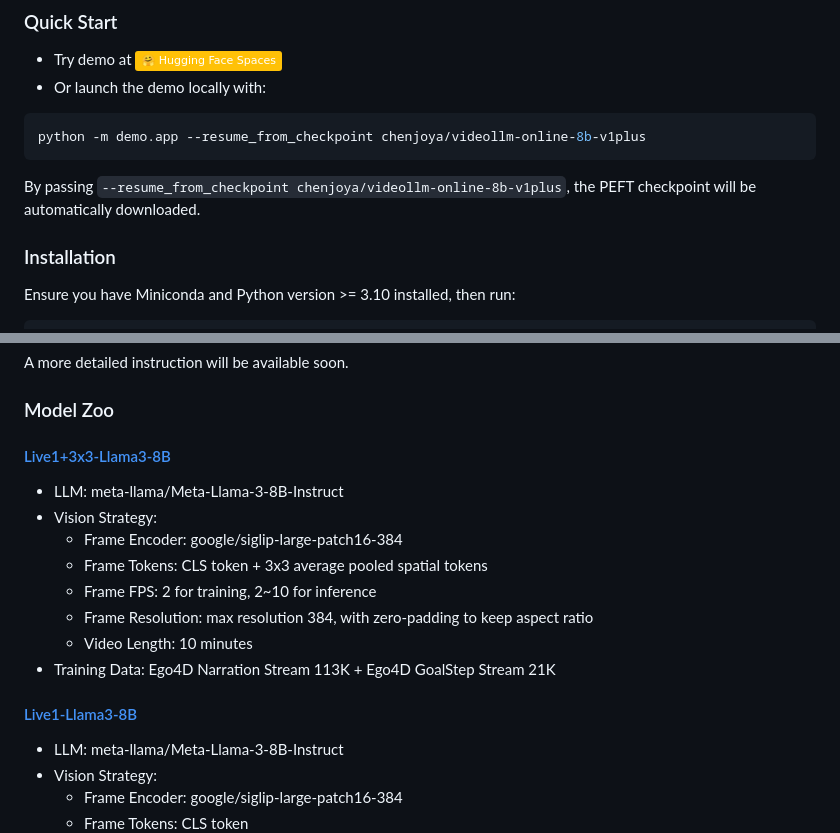
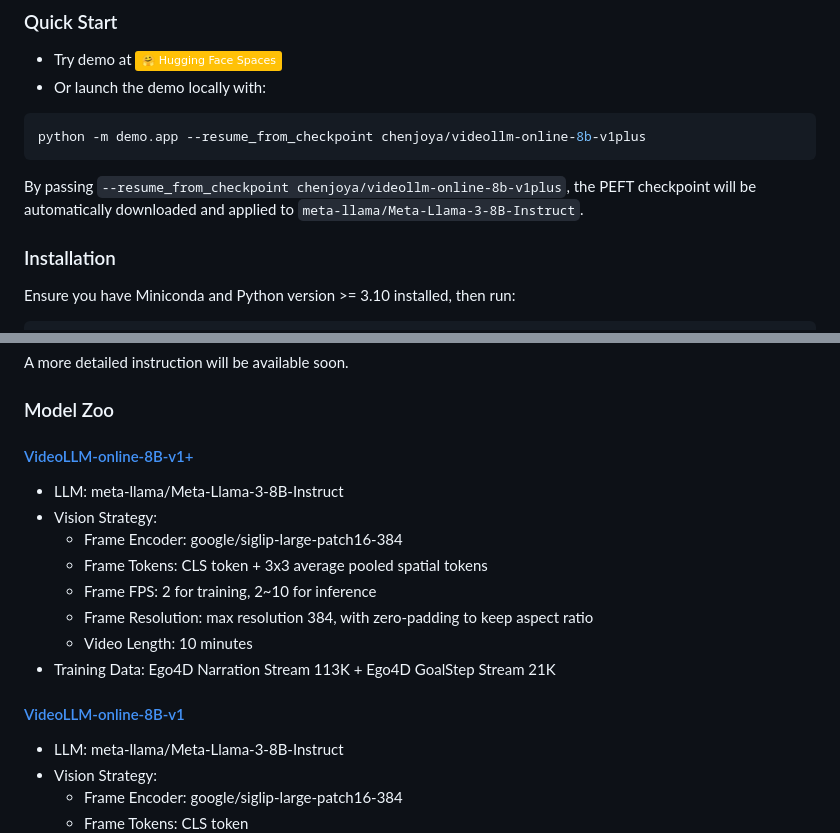
Before and after one commit to showlab/videollm-online, a Markdown page: README.md, 2 parts joined by grey strips. GitHub-like rendering; badges without logos.

````diff
--- a/README.md
+++ b/README.md
@@ -30,7 +30,7 @@ This is the official implementation of [VideoLLM-online: Online Video Large Lang
 python -m demo.app --resume_from_checkpoint chenjoya/videollm-online-8b-v1plus
 ```
 
-By passing ```--resume_from_checkpoint chenjoya/videollm-online-8b-v1plus```, the PEFT checkpoint will be automatically downloaded.
+By passing ```--resume_from_checkpoint chenjoya/videollm-online-8b-v1plus```, the PEFT checkpoint will be automatically downloaded and applied to ```meta-llama/Meta-Llama-3-8B-Instruct```.
 
 ### Installation
 
@@ -67,7 +67,7 @@ A more detailed instruction will be available soon.
 
 ### Model Zoo
 
-#### [Live1+3x3-Llama3-8B](...)
+#### [VideoLLM-online-8B-v1+](https://huggingface.co/chenjoya/videollm-online-8b-v1plus)
 * LLM: meta-llama/Meta-Llama-3-8B-Instruct
 * Vision Strategy:
     * Frame Encoder: google/siglip-large-patch16-384
@@ -77,7 +77,7 @@ A more detailed instruction will be available soon.
     * Video Length: 10 minutes
 * Training Data: Ego4D Narration Stream 113K + Ego4D GoalStep Stream 21K
 
-#### [Live1-Llama3-8B](...)
+#### [VideoLLM-online-8B-v1](...)
 * LLM: meta-llama/Meta-Llama-3-8B-Instruct
 * Vision Strategy:
     * Frame Encoder: google/siglip-large-patch16-384
````
